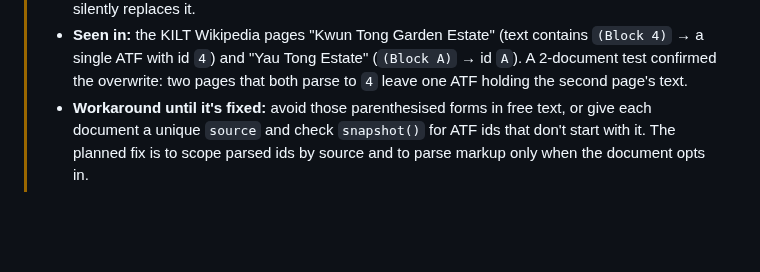
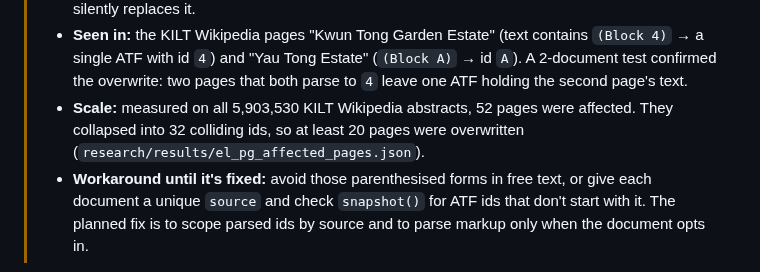
Before and after one commit to mahabodi/mahabodi, a Markdown page: README.md, the part around the change. Rendered like a GitHub page; blank space fills up the shorter version.

Commit message:
README known issue: measured scale (52 of 5.9M abstracts, 32 colliding ids)
Co-Authored-By: Claude Opus 5.5 (1M context) <noreply@anthropic.com>

```diff
--- a/README.md
+++ b/README.md
@@ -94,6 +94,8 @@ and routing**, informed by a memory of your documents and past labelled decision
 > - **Seen in:** the KILT Wikipedia pages "Kwun Tong Garden Estate" (text contains `(Block 4)` → a single ATF with id `4`)
 >   and "Yau Tong Estate" (`(Block A)` → id `A`). A 2-document test confirmed the overwrite: two pages that both parse
 >   to `4` leave one ATF holding the second page's text.
+> - **Scale:** measured on all 5,903,530 KILT Wikipedia abstracts, 52 pages were affected. They collapsed into 32
+>   colliding ids, so at least 20 pages were overwritten (`research/results/el_pg_affected_pages.json`).
 > - **Workaround until it's fixed:** avoid those parenthesised forms in free text, or give each document a unique
 >   `source` and check `snapshot()` for ATF ids that don't start with it. The planned fix is to scope parsed ids by
 >   source and to parse markup only when the document opts in.
```
